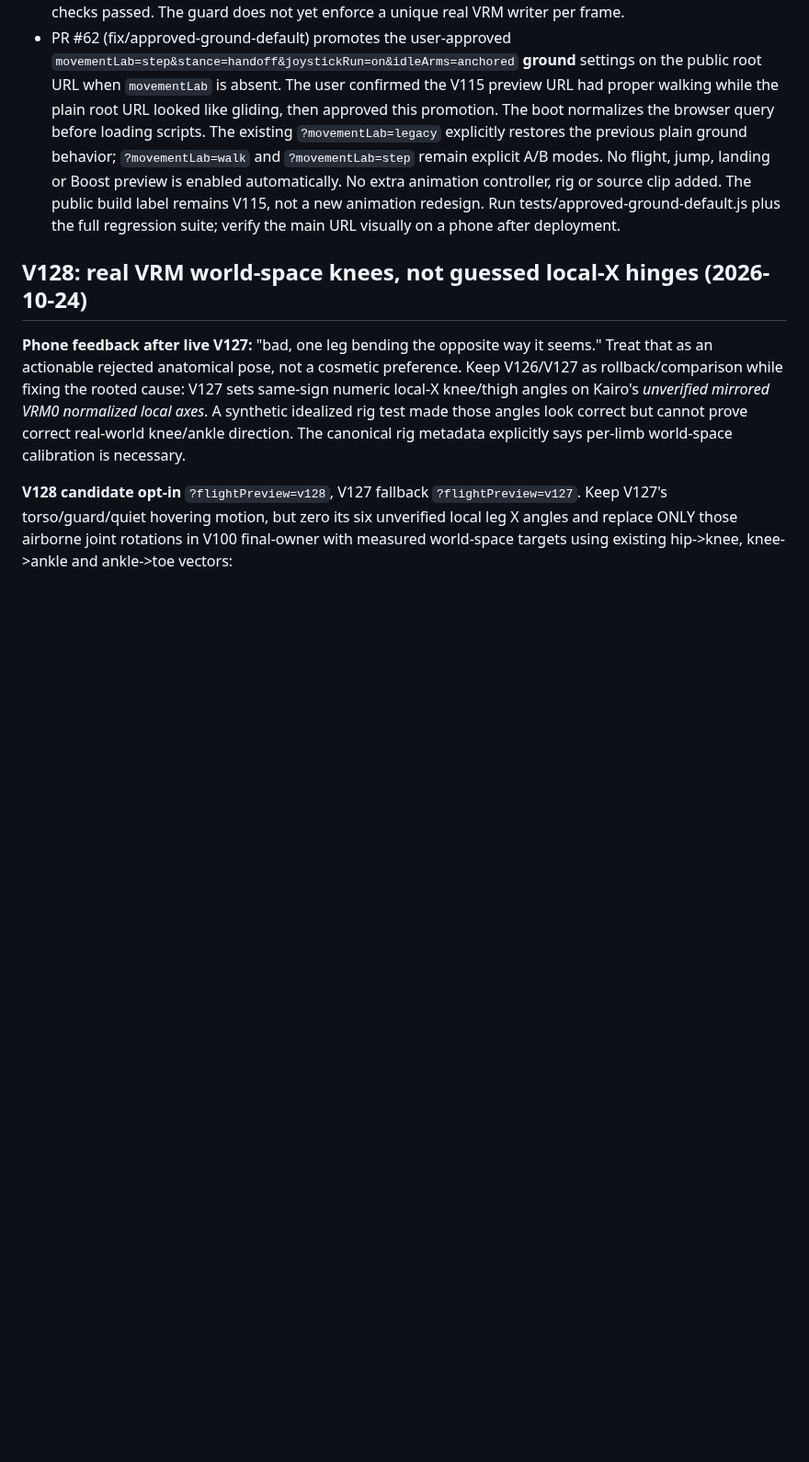
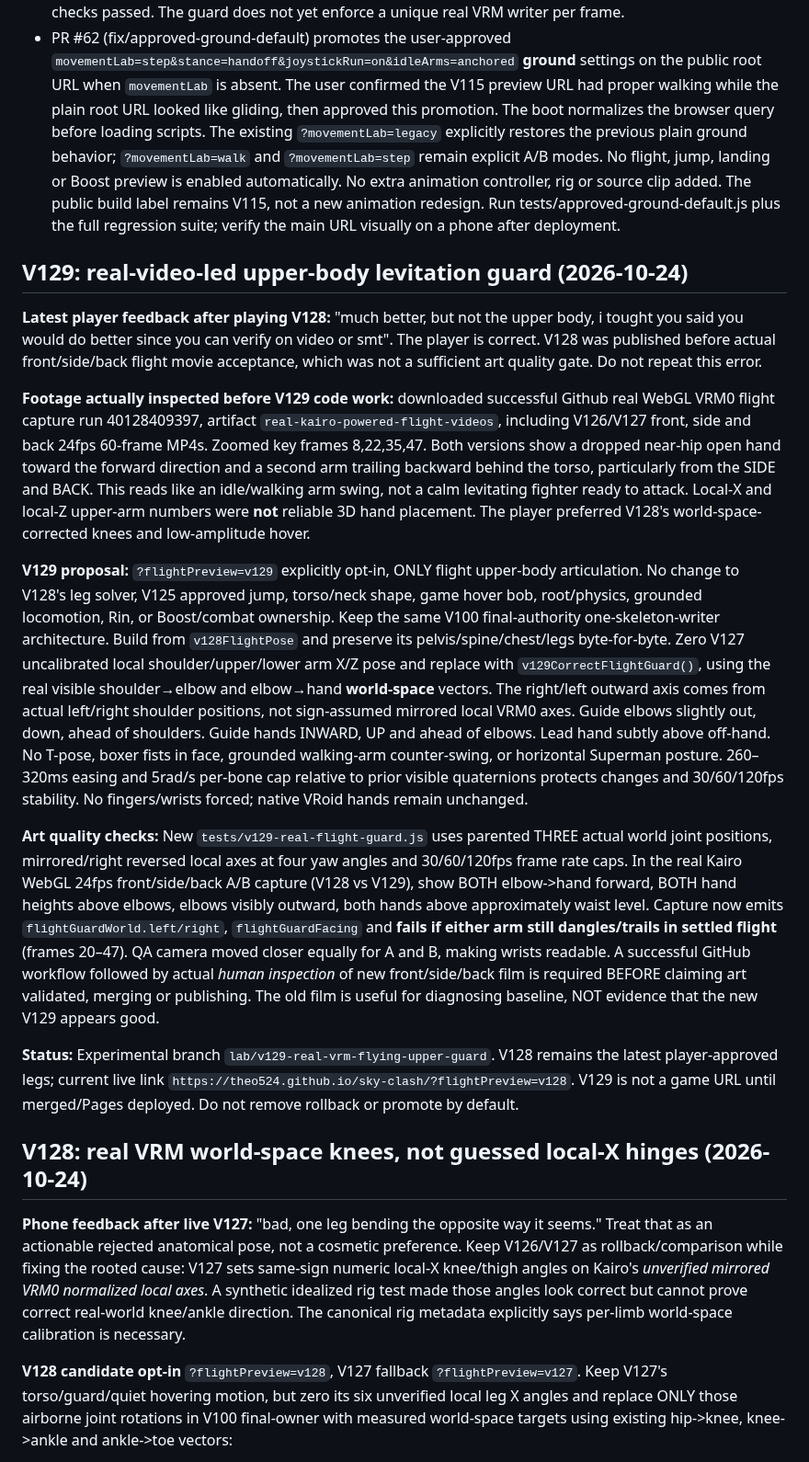
Before and after one commit to Theo524/sky-clash, a Markdown page: docs/PROJECT-CONTEXT.md, the part around the change. Shown at 92% size. Drawn GitHub-style; blank space fills up the shorter version.

Commit message:
V129 real-VRM front/side/back footage findings and strict visible-arm review gate before releasing

```diff
--- a/docs/PROJECT-CONTEXT.md
+++ b/docs/PROJECT-CONTEXT.md
@@ -34,6 +34,63 @@ contains the handoff and safety gate, not new character animations.
   The public build label remains V115, not a new animation redesign.
   Run tests/approved-ground-default.js plus the full regression suite;
   verify the main URL visually on a phone after deployment.
+
+## V129: real-video-led upper-body levitation guard (2026-10-24)
+
+**Latest player feedback after playing V128:** "much better, but not
+the upper body, i tought you said you would do better since you can
+verify on video or smt". The player is correct. V128 was published
+before actual front/side/back flight movie acceptance, which was not
+a sufficient art quality gate. Do not repeat this error.
+
+**Footage actually inspected before V129 code work:** downloaded
+successful Github real WebGL VRM0 flight capture run 40128409397, artifact
+`real-kairo-powered-flight-videos`, including V126/V127 front, side and
+back 24fps 60-frame MP4s. Zoomed key frames 8,22,35,47. Both versions
+show a dropped near-hip open hand toward the forward direction and a
+second arm trailing backward behind the torso, particularly from the
+SIDE and BACK. This reads like an idle/walking arm swing, not a calm
+levitating fighter ready to attack. Local-X and local-Z upper-arm numbers
+were **not** reliable 3D hand placement. The player preferred V128's
+world-space-corrected knees and low-amplitude hover.
+
+**V129 proposal:** `?flightPreview=v129` explicitly opt-in, ONLY
+flight upper-body articulation. No change to V128's leg solver,
+V125 approved jump, torso/neck shape, game hover bob, root/physics,
+grounded locomotion, Rin, or Boost/combat ownership. Keep the same
+V100 final-authority one-skeleton-writer architecture. Build from
+`v128FlightPose` and preserve its pelvis/spine/chest/legs byte-for-byte.
+Zero V127 uncalibrated local shoulder/upper/lower arm X/Z pose and
+replace with `v129CorrectFlightGuard()`, using the real visible
+shoulder→elbow and elbow→hand **world-space** vectors. The right/left
+outward axis comes from actual left/right shoulder positions, not
+sign-assumed mirrored local VRM0 axes. Guide elbows slightly out,
+down, ahead of shoulders. Guide hands INWARD, UP and ahead of elbows.
+Lead hand subtly above off-hand. No T-pose, boxer fists in face,
+grounded walking-arm counter-swing, or horizontal Superman posture.
+260–320ms easing and 5rad/s per-bone cap relative to prior visible
+quaternions protects changes and 30/60/120fps stability. No fingers/wrists
+forced; native VRoid hands remain unchanged.
+
+**Art quality checks:** New `tests/v129-real-flight-guard.js` uses
+parented THREE actual world joint positions, mirrored/right reversed
+local axes at four yaw angles and 30/60/120fps frame rate caps. In the
+real Kairo WebGL 24fps front/side/back A/B capture (V128 vs V129), show
+BOTH elbow->hand forward, BOTH hand heights above elbows, elbows visibly
+outward, both hands above approximately waist level. Capture now emits
+`flightGuardWorld.left/right`, `flightGuardFacing` and **fails if either
+arm still dangles/trails in settled flight** (frames 20–47). QA camera
+moved closer equally for A and B, making wrists readable. A successful
+GitHub workflow followed by actual *human inspection* of new
+front/side/back film is required BEFORE claiming art validated, merging
+or publishing. The old film is useful for diagnosing baseline, NOT
+evidence that the new V129 appears good.
+
+**Status:** Experimental branch `lab/v129-real-vrm-flying-upper-guard`.
+V128 remains the latest player-approved legs; current live link
+`https://theo524.github.io/sky-clash/?flightPreview=v128`.
+V129 is not a game URL until merged/Pages deployed.
+Do not remove rollback or promote by default.
 
 ## V128: real VRM world-space knees, not guessed local-X hinges (2026-10-24)
 
```
